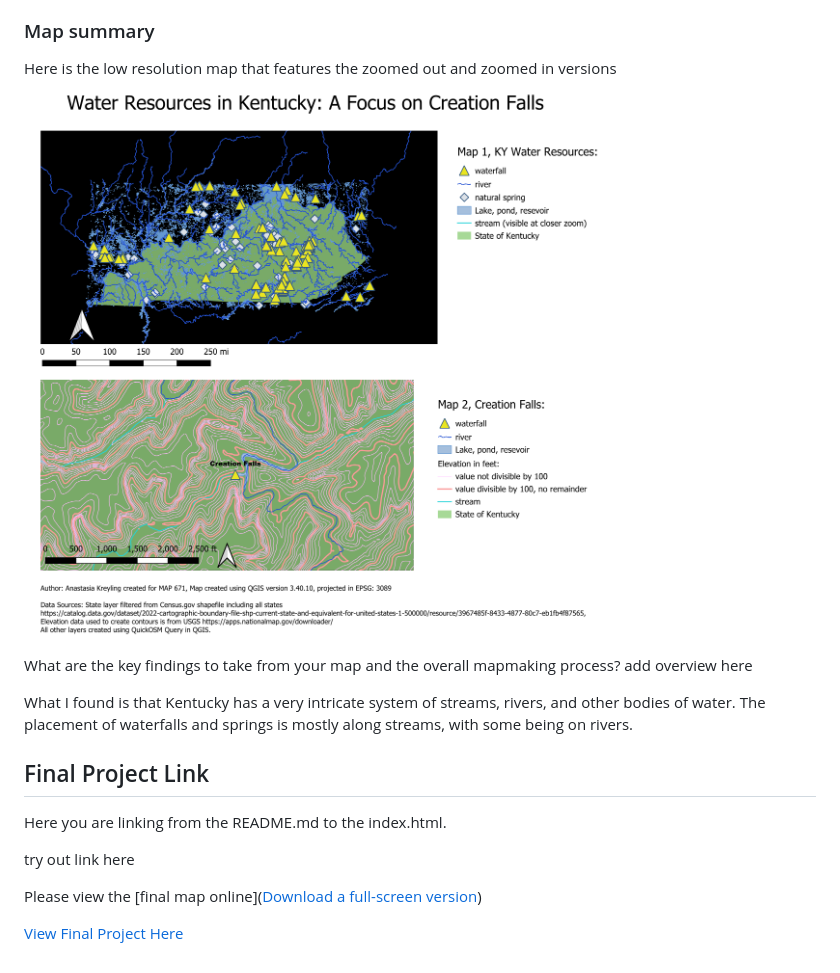
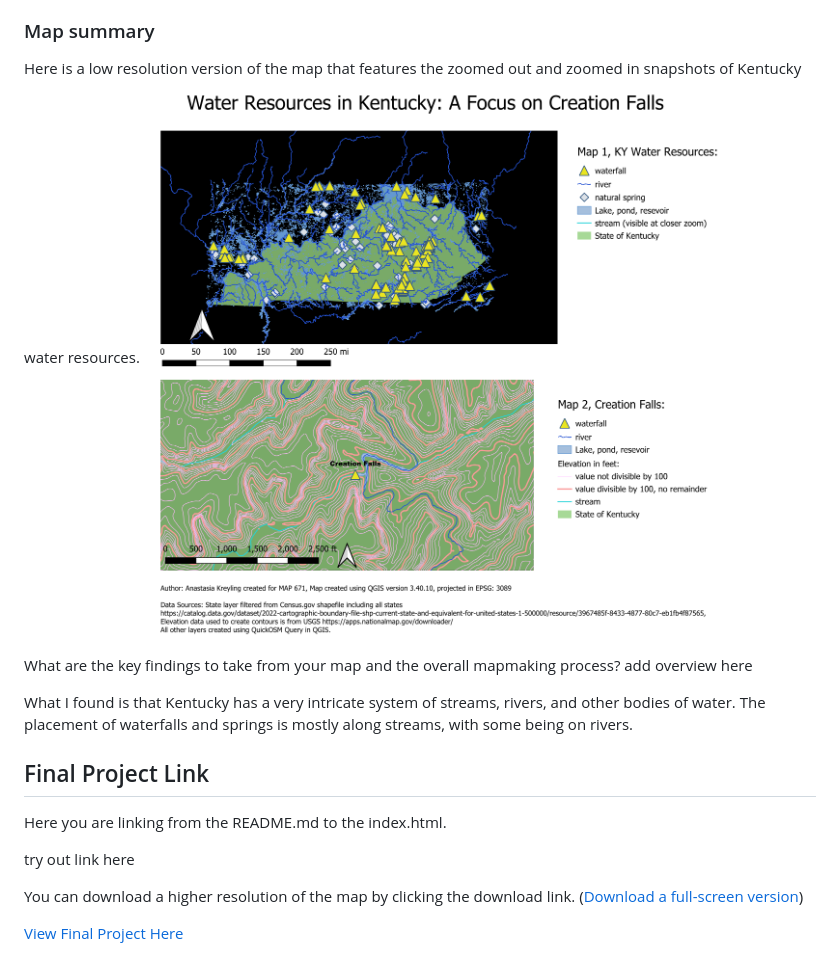
Before and after one commit to alkr227/Kentucky-waterfall-water, a Markdown page: README.md, the part around the change. GitHub-like rendering.

```diff
--- a/README.md
+++ b/README.md
@@ -50,7 +50,7 @@ The reason this map was created in QGIS instead of Mapbox was because the author
 
 ### Map summary
 
-Here is the low resolution map that features the zoomed out and zoomed in versions![Waterfalls Map](Waterfalls-KY-lowresolution.png)
+Here is a low resolution version of the map that features the zoomed out and zoomed in snapshots of Kentucky water resources. ![Waterfalls Map](Waterfalls-KY-lowresolution.png)
 
 What are the key findings to take from your map and the overall mapmaking process? add overview here
 
@@ -62,6 +62,6 @@ Here you are linking from the README.md to the index.html.
 
 try out link here
 
-Please view the [final map online](<a href="Waterfalls-KY-highresolution.png" target="_blank">Download a full-screen version</a>)
+You can download a higher resolution of the map by clicking the download link. (<a href="Waterfalls-KY-highresolution.png" target="_blank">Download a full-screen version</a>)
 
 <a href="https://alkr227.github.io/Kentucky-waterfall-water" target="_blank">View Final Project Here</a>
```
